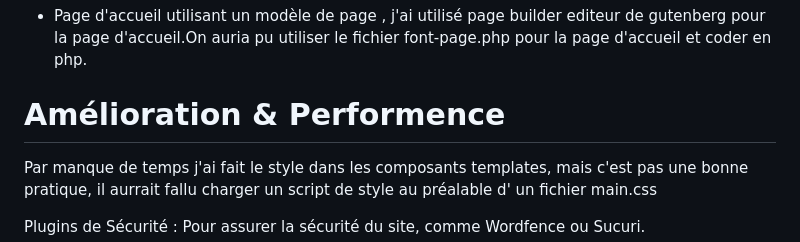
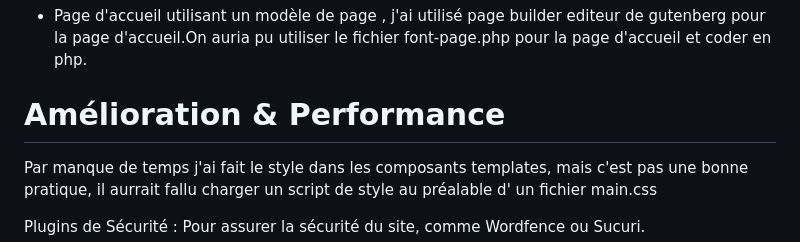
Before and after one commit to RodolpheBeloncle/incomm, a Markdown page: README.md, the part around the change. Rendered like a GitHub page.

```diff
--- a/README.md
+++ b/README.md
@@ -68,7 +68,7 @@ ACF (Advanced Custom Fields) : pro
 - Page d'accueil utilisant un modèle de page , j'ai utilisé page builder editeur de gutenberg pour la page d'accueil.On auria pu utiliser le fichier font-page.php pour la page d'accueil et coder en php.
 
 
-# Amélioration & Performence
+# Amélioration & Performance
 
 Par manque de temps j'ai fait le style dans les composants templates, mais c'est pas une bonne pratique, il aurrait fallu charger un script de style au préalable d' un fichier main.css
 
```
